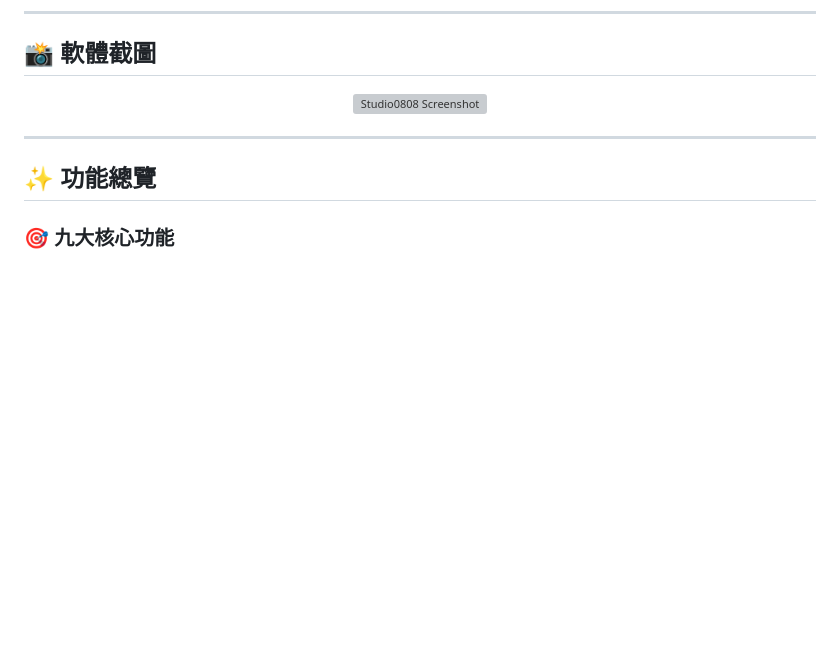
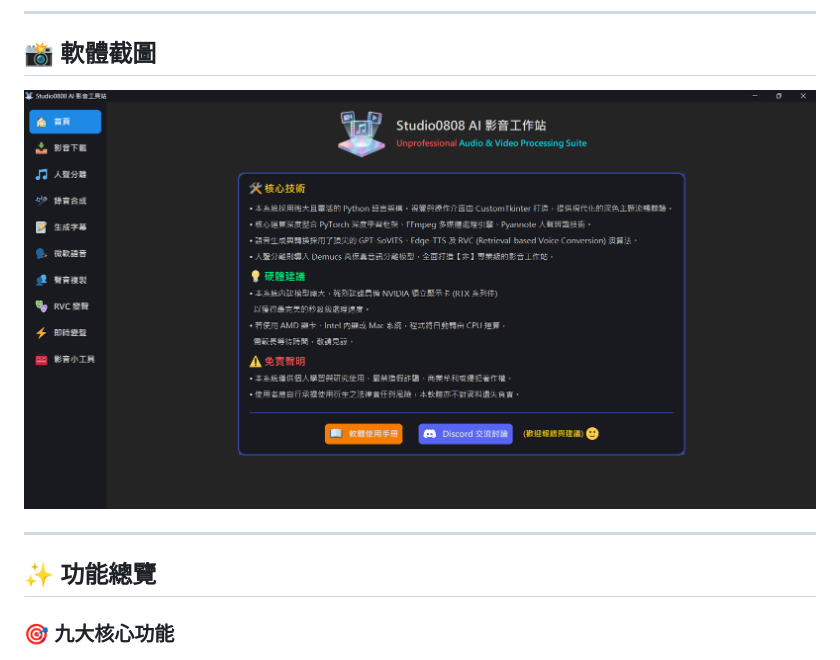
Before and after one commit to begin0808/studio0808_video, a Markdown page: README.md, the part around the change. Rendered like a GitHub page; blank space fills up the shorter version; grey boxes are pictures that could not be loaded.

Commit message:
fix: update README screenshot path to docs/images/

```diff
--- a/README.md
+++ b/README.md
@@ -14,7 +14,7 @@
 ## 📸 軟體截圖
 
 <p align="center">
-  <img src="images/home_view.png" alt="Studio0808 Screenshot" width="800">
+  <img src="docs/images/home_view.png" alt="Studio0808 Screenshot" width="800">
 </p>
 
 ---
```
